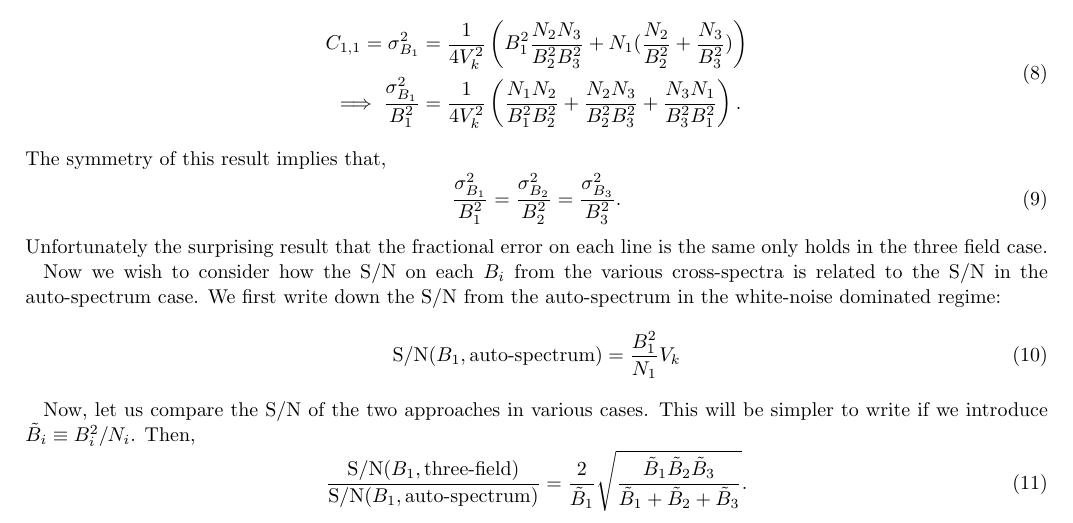
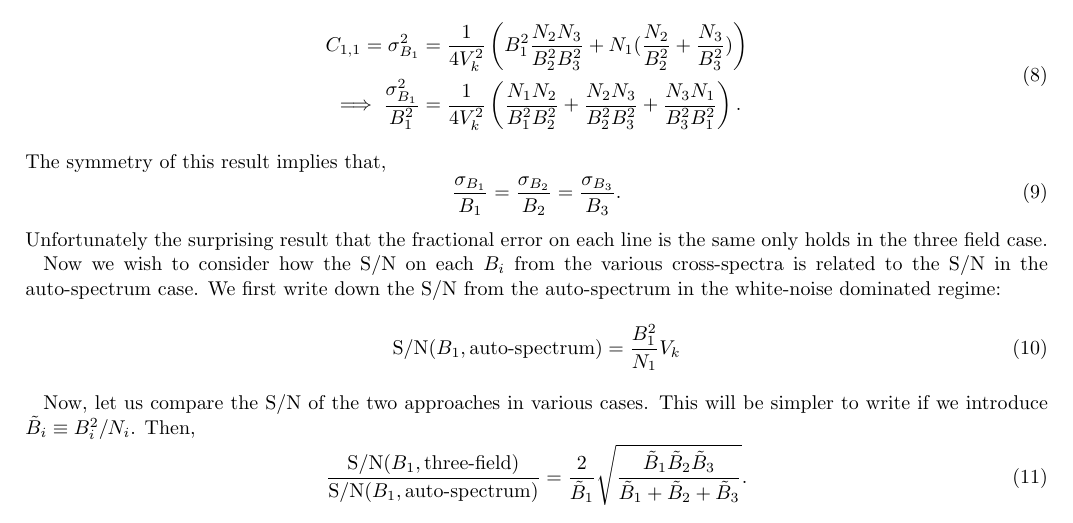
Before and after one commit to gusbeane/CO_eloping, a LaTeX paper (paper/ms.tex): part of page 2 of 6, cut so that both start at the same text. Compiled offline with pdfLaTeX.

Commit message:
Change to SNR instead of SNR^2

```diff
--- a/paper/ms.tex
+++ b/paper/ms.tex
@@ -173,8 +173,8 @@ C_{1,1} = \sigma_{B_1}^2 &= \frac{1}{4V_k^2} \left( B_1^2 \frac{N_2N_3}{B_2^2B_3
 \eeq
 The symmetry of this result implies that,
 \beq \label{eq:frac_error_same}
-\frac{\sigma_{B_1}^2}{B_1^2} = \frac{\sigma_{B_2}^2}{B_2^2} =
-\frac{\sigma_{B_3}^2}{B_3^2}\text{.}
+\frac{\sigma_{B_1}}{B_1} = \frac{\sigma_{B_2}}{B_2} =
+\frac{\sigma_{B_3}}{B_3}\text{.}
 \eeq
 Unfortunately the surprising result that the fractional error on each line is
 the same only holds in the three field case.
```
